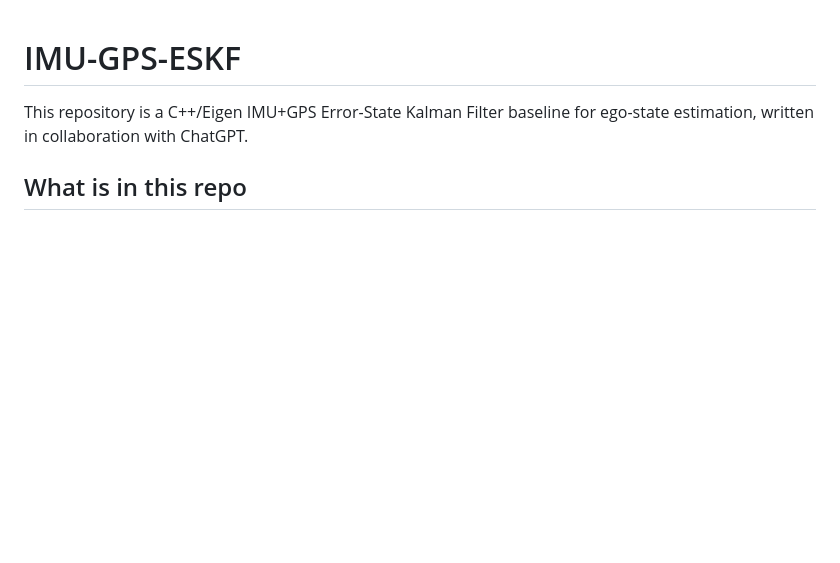
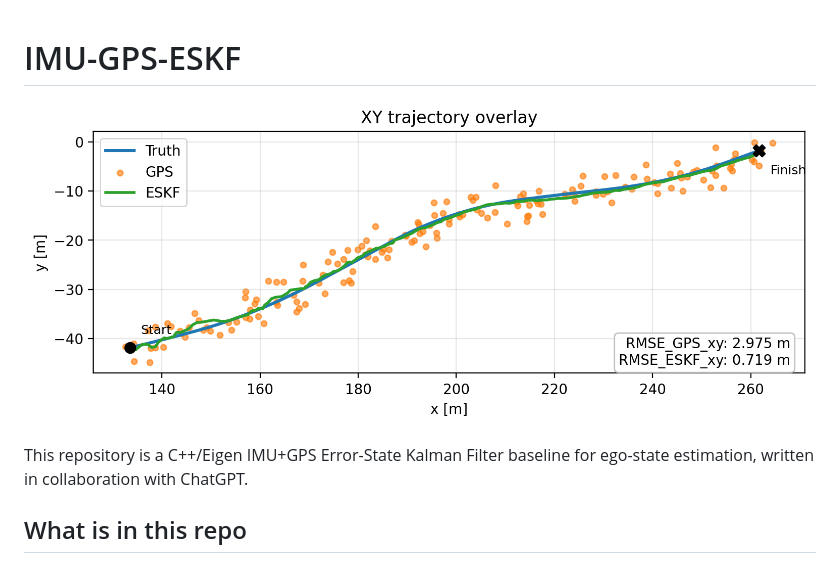
Before and after one commit to jreich218/imu-gps-eskf, a Markdown page: README.md, the part around the change. Drawn GitHub-style; pictures changed too: output/xy_trajectory.png (added); blank space fills up the shorter version.

```diff
--- a/README.md
+++ b/README.md
@@ -1,4 +1,6 @@
 # IMU-GPS-ESKF
+
+![XY trajectory overlay](output/xy_trajectory.png)
 
 This repository is a C++/Eigen IMU+GPS Error-State Kalman Filter baseline for ego-state estimation, written in collaboration with ChatGPT.
 
```
